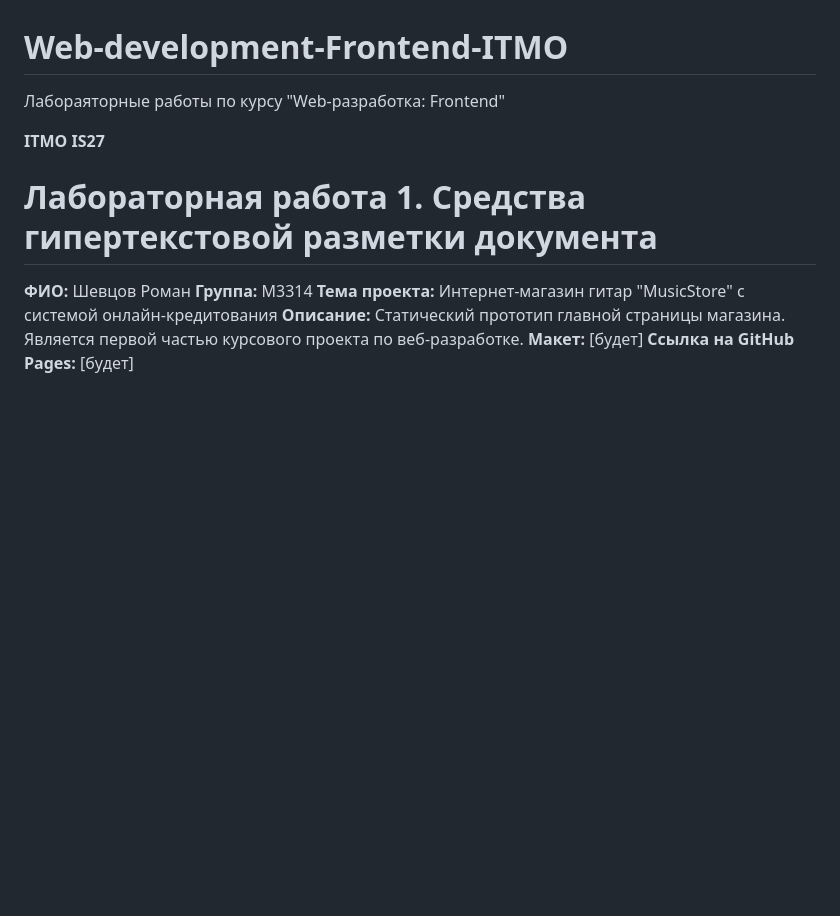
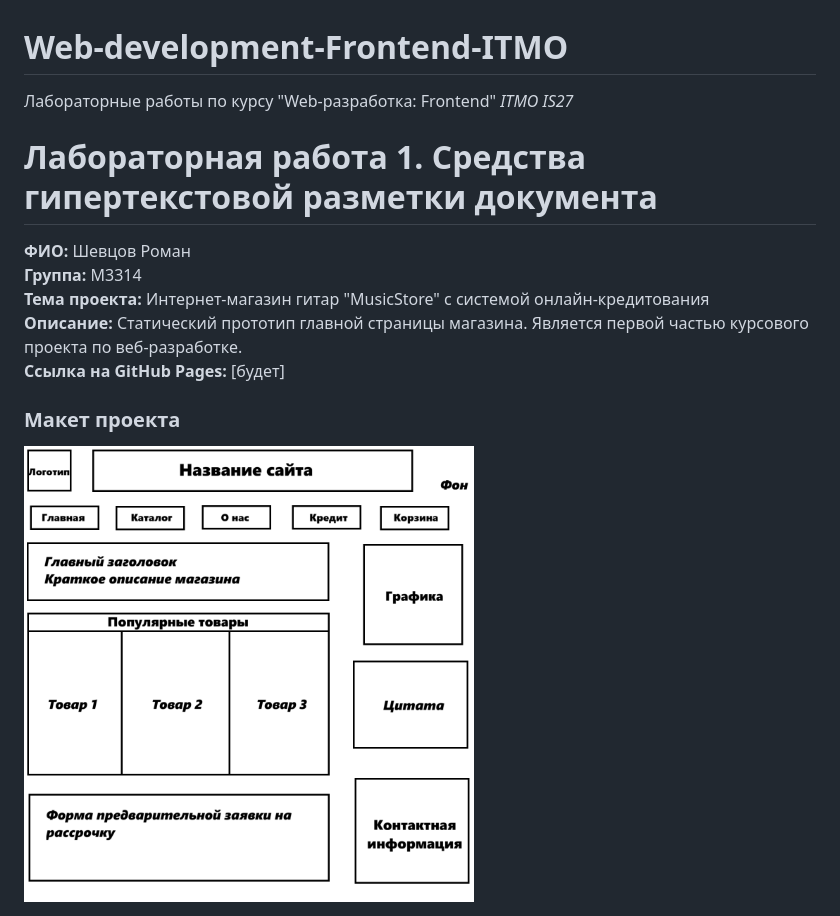
Before and after one commit to RomoBomba/Web-development-Frontend-ITMO, a Markdown page: README.md, the part around the change. Rendered like a GitHub page; pictures changed too: images/maket.png (added); blank space fills up the shorter version.

```diff
--- a/README.md
+++ b/README.md
@@ -1,13 +1,13 @@
 # Web-development-Frontend-ITMO
 
-Лабораяторные работы по курсу "Web-разработка: Frontend"
-
-**ITMO IS27**
+Лабораторные работы по курсу "Web-разработка: Frontend" *ITMO IS27*
 
 # Лабораторная работа 1. Средства гипертекстовой разметки документа
-**ФИО:** Шевцов Роман
-**Группа:** М3314
-**Тема проекта:** Интернет-магазин гитар "MusicStore" с системой онлайн-кредитования
-**Описание:** Статический прототип главной страницы магазина. Является первой частью курсового проекта по веб-разработке.
-**Макет:** [будет]
+**ФИО:** Шевцов Роман\
+**Группа:** М3314\
+**Тема проекта:** Интернет-магазин гитар "MusicStore" с системой онлайн-кредитования\
+**Описание:** Статический прототип главной страницы магазина. Является первой частью курсового проекта по веб-разработке.\
 **Ссылка на GitHub Pages:** [будет]
+
+### Макет проекта
+<img src="/images/maket.png" alt="Макет главной страницы" width="450" height="450" style="max-width: 100%;">
```
Also changed, not shown: images/2054.jpg (added), images/bass1.jpg (added), images/hellokitty.png (added), 2 other files.
